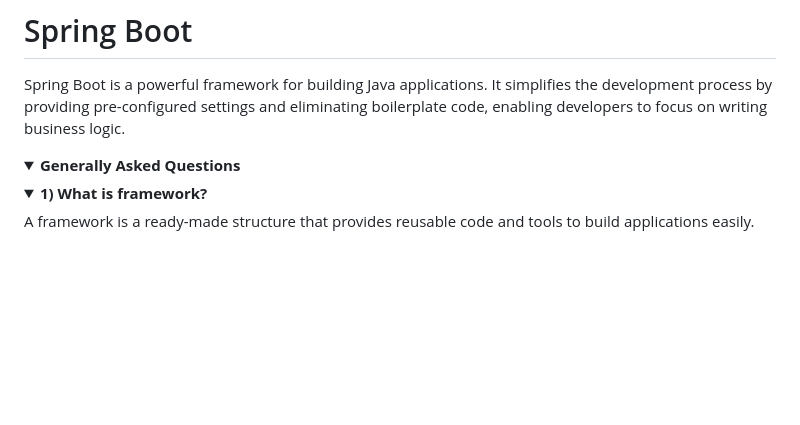
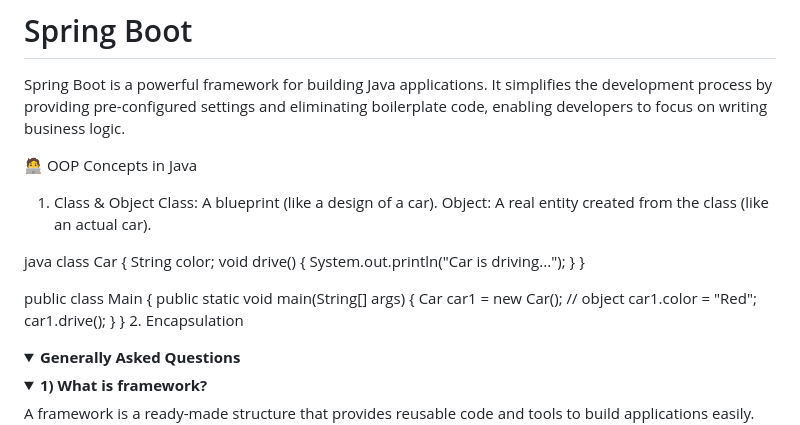
Before and after one commit to syedmubeencode/Spring-boot, a Markdown page: README.md, the part around the change. Rendered like a GitHub page; folded sections open; blank space fills up the shorter version.

```diff
--- a/README.md
+++ b/README.md
@@ -1,6 +1,29 @@
 # Spring Boot
 
 Spring Boot is a powerful framework for building Java applications. It simplifies the development process by providing pre-configured settings and eliminating boilerplate code, enabling developers to focus on writing business logic.
+
+
+🧑‍💻 OOP Concepts in Java
+1. Class & Object
+Class: A blueprint (like a design of a car).
+Object: A real entity created from the class (like an actual car).
+
+java
+class Car {
+    String color;
+    void drive() {
+        System.out.println("Car is driving...");
+    }
+}
+
+public class Main {
+    public static void main(String[] args) {
+        Car car1 = new Car(); // object
+        car1.color = "Red";
+        car1.drive();
+    }
+}
+2. Encapsulation
 
 
 
```
